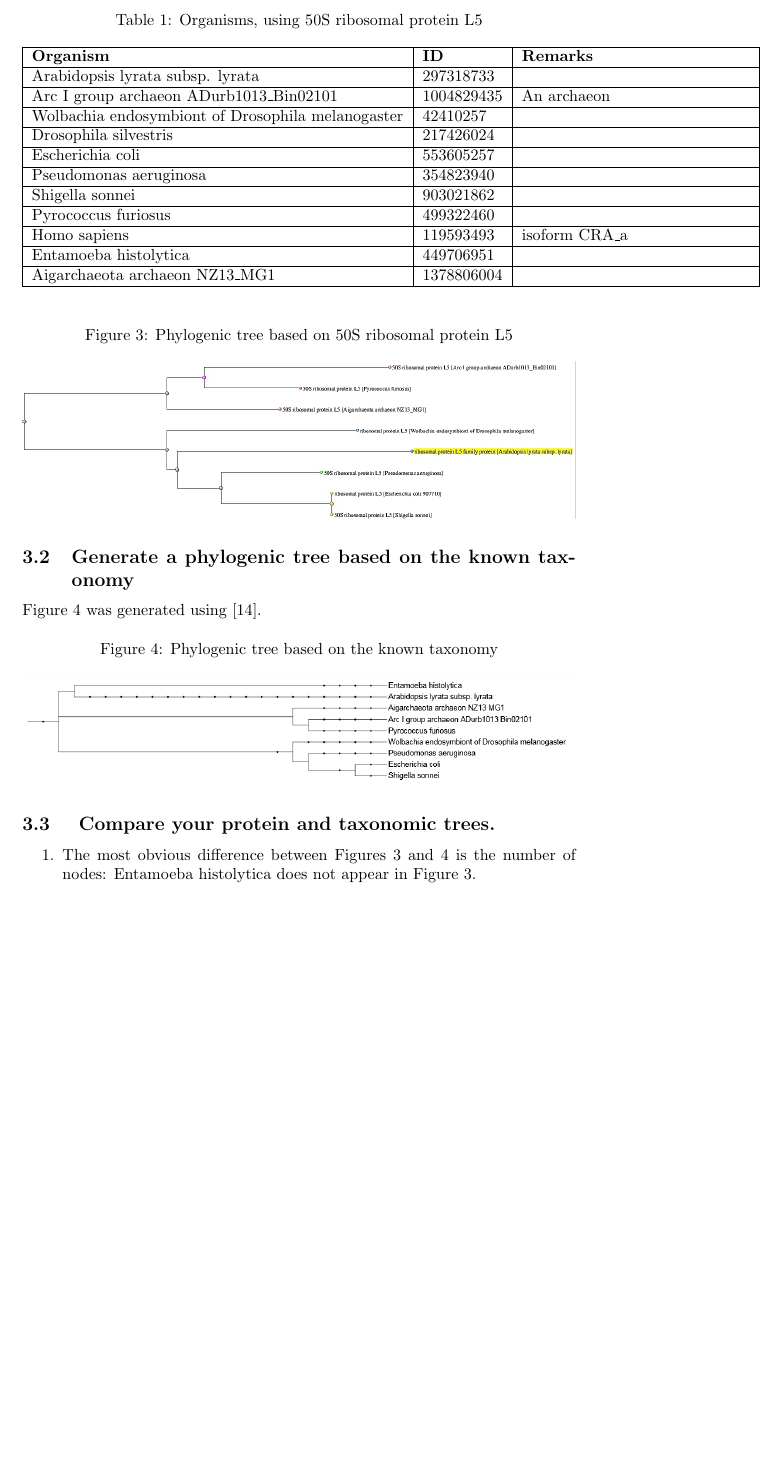
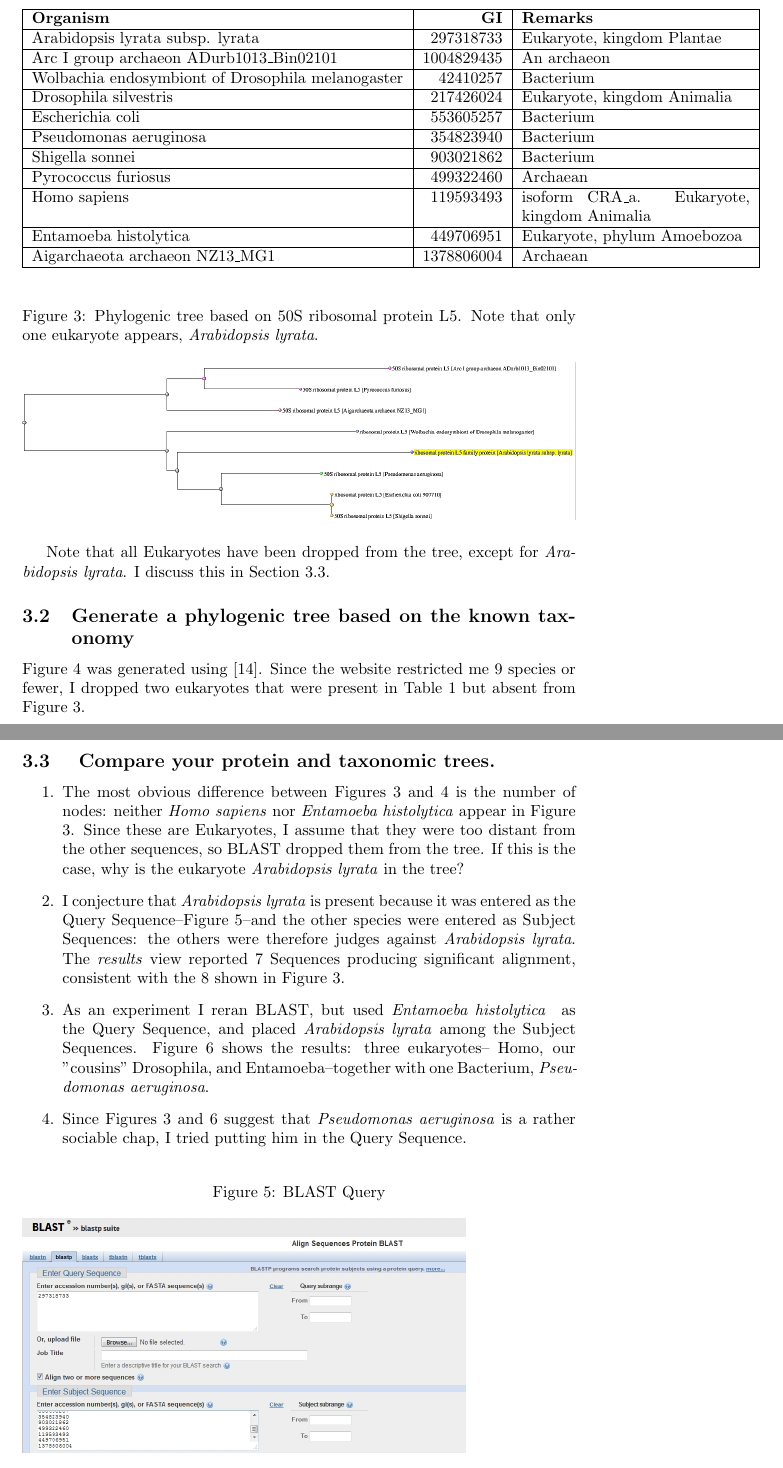
Before and after one commit to weka511/complexity, a LaTeX problem sheet (origins/assignment.tex, which reads origins/glossary-entries.tex): part of page 5 of 8 before the commit and two parts of pages 5 and 6 of 9 after it, the two joined at a grey line, cut at the place of the change, the shorter picture padded with empty space. Compiled offline with pdfLaTeX.

Commit message:
Some more phylogenies

```diff
--- a/origins/assignment.tex
+++ b/origins/assignment.tex
@@ -91,43 +92,49 @@ Figure \ref{fig:Phylo1} was generated by \gls{gls:BLAST}, using the protein and
 \begin{table}[H]
-	\caption{Organisms, using 50S ribosomal protein L5}\label{tab:organisms}
+	\caption{Organisms, using 50S ribosomal protein L5.}\label{tab:organisms}
 	\centering
-	\begin{tabular}{|l |l | p{5cm} |}
+	\begin{tabular}{|l |r | p{5cm} |}
 		\hline
-		\textbf{Organism} & \textbf{ID} & \textbf{Remarks}\\ \hline
-		Arabidopsis lyrata subsp. lyrata &297318733 & \\ \hline
+		\textbf{Organism} & \textbf{GI} & \textbf{Remarks}\\ \hline
+		Arabidopsis lyrata subsp. lyrata &297318733 & Eukaryote,  kingdom Plantae \\ \hline
 		Arc I group archaeon ADurb1013\_Bin02101&1004829435&An archaeon\\ \hline
-		Wolbachia endosymbiont of Drosophila melanogaster  &42410257 & \\ \hline
-		Drosophila silvestris&217426024&\\\hline
-		Escherichia coli &553605257 & \\ \hline
-		Pseudomonas aeruginosa &354823940 & \\ \hline
-		Shigella sonnei &903021862 & \\ \hline
-		Pyrococcus furiosus &499322460 & \\ \hline
-		Homo sapiens & 119593493&isoform CRA\_a  \\ \hline
-		Entamoeba histolytica  &449706951&\\ \hline
-		Aigarchaeota archaeon NZ13\_MG1&1378806004&\\ \hline
+		Wolbachia endosymbiont of Drosophila melanogaster  &42410257 &Bacterium \\ \hline
+		Drosophila silvestris&217426024&Eukaryote, kingdom Animalia\\\hline
+		Escherichia coli &553605257 & Bacterium\\ \hline
+		Pseudomonas aeruginosa &354823940 & Bacterium\\ \hline
+		Shigella sonnei &903021862 &Bacterium \\ \hline
+		Pyrococcus furiosus &499322460 &Archaean \\ \hline
+		Homo sapiens & 119593493&isoform CRA\_a. Eukaryote, kingdom Animalia  \\ \hline
+		Entamoeba histolytica  &449706951&Eukaryote, phylum Amoebozoa\\ \hline
+		Aigarchaeota archaeon NZ13\_MG1&1378806004&Archaean\\ \hline
 	\end{tabular}
 \end{table}
 
 \begin{figure}[H]
-	\caption{Phylogenic tree based on 50S ribosomal protein L5}\label{fig:Phylo1}
+	\caption{Phylogenic tree based on 50S ribosomal protein L5.  Note that only one eukaryote appears, \textit{Arabidopsis lyrata}.}\label{fig:Phylo1}
 	\includegraphics[width=\textwidth]{Phylo1}
 \end{figure}
 
+Note that all Eukaryotes have been dropped from the tree, except for  \textit{Arabidopsis lyrata}. I discuss this in Section \ref{sect:compare}.
+
 \subsection{Generate a phylogenic tree based on the known taxonomy}
 
-Figure \ref{fig:Phylo2} was generated using \cite{biobyte2019phylot}.
+Figure \ref{fig:Phylo2} was generated using \cite{biobyte2019phylot}. Since the website restricted me 9 species or fewer, I dropped two eukaryotes that were present in Table \ref{tab:organisms} but absent from Figure \ref{fig:Phylo1}.
 
 \begin{figure}[H]
 	\caption{Phylogenic tree based on the known taxonomy}\label{fig:Phylo2}
 	\includegraphics[width=\textwidth]{Phylo2}
 \end{figure}
 
-\subsection{ Compare your protein and taxonomic trees.}
+\subsection{ Compare your protein and taxonomic trees.}\label{sect:compare}
 
 \begin{enumerate}
-	\item The most obvious difference between Figures \ref{fig:Phylo1} and  \ref{fig:Phylo2} is the number of nodes: Entamoeba histolytica does not appear in Figure \ref{fig:Phylo1}.
+	\item The most obvious difference between Figures \ref{fig:Phylo1} and  \ref{fig:Phylo2} is the number of nodes: neither \textit{Homo sapiens} nor \textit{Entamoeba histolytica} appear in Figure \ref{fig:Phylo1}. Since these are Eukaryotes, I assume that they were too distant from the other sequences, so BLAST dropped them from the tree. If this is the case, why is the eukaryote \textit{Arabidopsis lyrata} in the tree?
+	\item I conjecture that \textit{Arabidopsis lyrata} is present because it was entered as the Query Sequence--Figure \ref{fig:BLAST1}--and the other species were entered as Subject Sequences: the others were therefore judges against \textit{Arabidopsis lyrata}. The \textit{results} view reported 7 Sequences producing significant alignment, consistent with the 8 shown in Figure \ref{fig:Phylo1}.
+	\item As an experiment I reran BLAST, but used \textit{Entamoeba histolytica } as the Query Sequence, and placed \textit{Arabidopsis lyrata} among the Subject Sequences. Figure \ref{fig:Phylo3} shows the results: three eukaryotes-- Homo, our "cousins" Drosophila, and Entamoeba--together with one Bacterium, \textit{Pseudomonas aeruginosa}.
+	\item Since Figures \ref{fig:Phylo1} and \ref{fig:Phylo3} suggest that \textit{Pseudomonas aeruginosa} is a rather sociable chap, I tried putting him in the Query Sequence.
 \end{enumerate}
 
 \begin{figure}[H]
-	\caption{Phylogenic tree based on the known taxonomy}\label{fig:Phylo3}
-	\includegraphics[width=\textwidth]{Pholo3}
+	\caption{BLAST Query}\label{fig:BLAST1}
+	\includegraphics[width=0.8\textwidth]{BLAST1}
+\end{figure}
--- a/origins/glossary-entries.tex
+++ b/origins/glossary-entries.tex
@@ -128,6 +128,10 @@
 	name={Gibbs free energy},
 	description={A thermodynamic potential that can be used to calculate the maximum of reversible work that may be performed by a thermodynamic system at a constant temperature and pressure (isothermal, isobaric). The Gibbs free energy is the maximum amount of non-expansion work that can be extracted from a thermodynamically closed system (one that can exchange heat and work with its surroundings, but not matter); this maximum can be attained only in a completely reversible process--\cite{wiki:gibbs-free}}}
 
+\newglossaryentry{gls:GI}{
+	name={GI},
+	description={A GI number (for GenInfo Identifier, sometimes written in lower case, " gi ") is a simple series of digits that are assigned consecutively to each sequence record processed by NCBI. The GI number bears no resemblance to the Version number of the sequence record. Each time a sequence record is changed, it is assigned a new GI number.}}
+
 \newglossaryentry{gls:heterotachy}{
 	name={heterotachy},
 	description={Heterotachy refers to variations in lineage-specific evolutionary rates over time. In the field of molecular evolution, the principle of heterotachy states that the substitution rate of sites in a gene can change through time. It has been proposed that the positions that show switches in substitution rate over time (that is, heterotachous sites) are good indicators of functional divergence. However, it appears that heterotachy is a much more general process, since most variable sites of homologous proteins with no evidence of functional shift are heterotachous--\cite{wiki:heterotachy}}}
```
Also changed, not shown: origins/origins.bib (+8 -8 lines), origins/figs/BLAST1.jpg (added), origins/figs/Pholo3.jpg (deleted), origins/figs/Phylo3.jpg (added), origins/figs/Phylo4.jpg (added), origins/assignment.tex (14 more changed lines).
